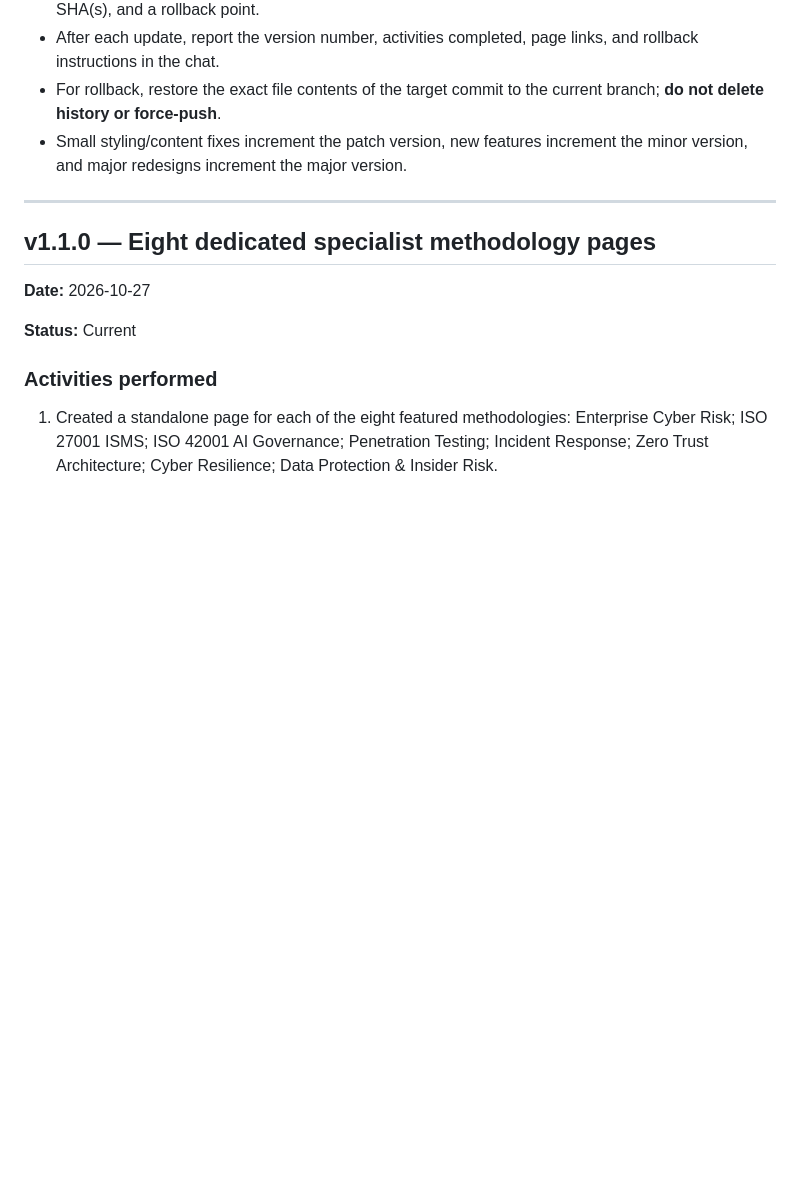
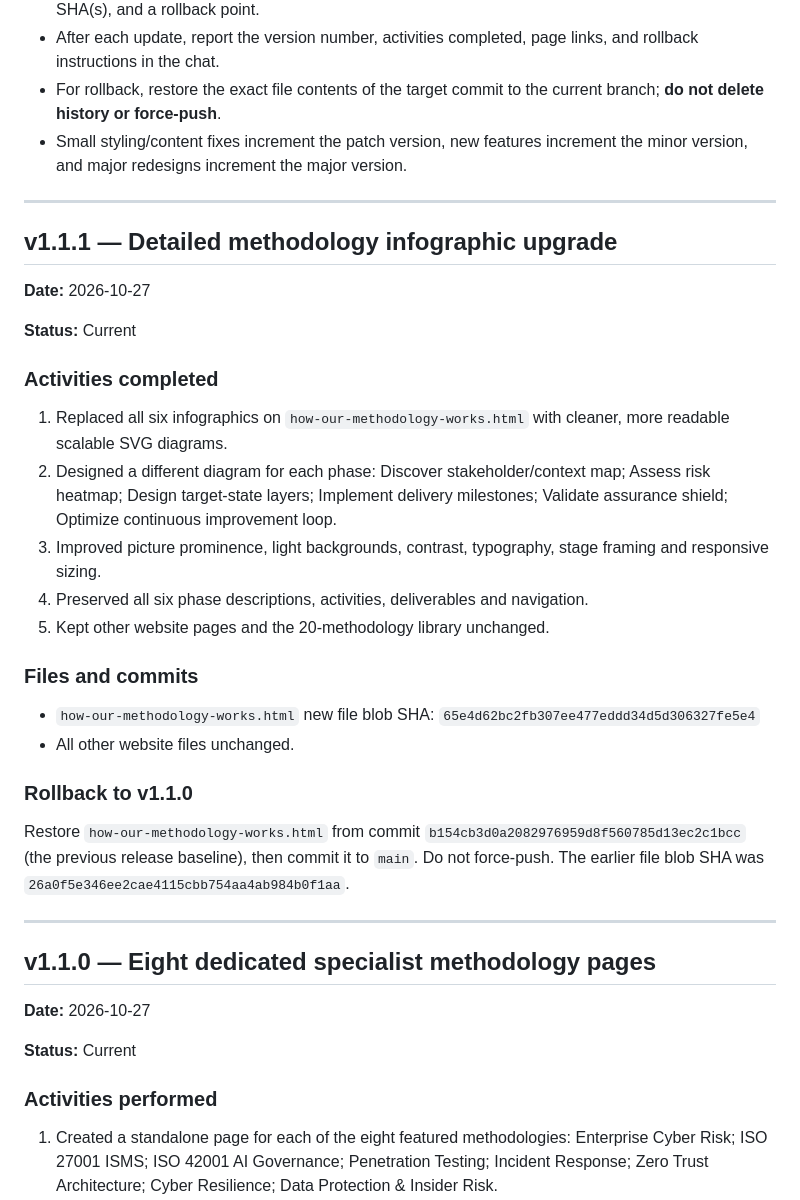
Before and after one commit to smimran-alt/QUN-Consulting, a Markdown page: WEBSITE_VERSION_HISTORY.md, the part around the change. Drawn GitHub-style; blank space fills up the shorter version.

Commit message:
Log QUN website v1.1.1 methodology infographic improvements and rollback reference

```diff
--- a/WEBSITE_VERSION_HISTORY.md
+++ b/WEBSITE_VERSION_HISTORY.md
@@ -9,6 +9,31 @@ This file is the source of truth for change tracking and rollback of QUN Consult
 - After each update, report the version number, activities completed, page links, and rollback instructions in the chat.
 - For rollback, restore the exact file contents of the target commit to the current branch; **do not delete history or force-push**.
 - Small styling/content fixes increment the patch version, new features increment the minor version, and major redesigns increment the major version.
+
+---
+
+## v1.1.1 — Detailed methodology infographic upgrade
+
+**Date:** 2026-10-27
+
+**Status:** Current
+
+### Activities completed
+
+1. Replaced all six infographics on `how-our-methodology-works.html` with cleaner, more readable scalable SVG diagrams.
+2. Designed a different diagram for each phase: Discover stakeholder/context map; Assess risk heatmap; Design target-state layers; Implement delivery milestones; Validate assurance shield; Optimize continuous improvement loop.
+3. Improved picture prominence, light backgrounds, contrast, typography, stage framing and responsive sizing.
+4. Preserved all six phase descriptions, activities, deliverables and navigation.
+5. Kept other website pages and the 20-methodology library unchanged.
+
+### Files and commits
+
+- `how-our-methodology-works.html` new file blob SHA: `65e4d62bc2fb307ee477eddd34d5d306327fe5e4`
+- All other website files unchanged.
+
+### Rollback to v1.1.0
+
+Restore `how-our-methodology-works.html` from commit `b154cb3d0a2082976959d8f560785d13ec2c1bcc` (the previous release baseline), then commit it to `main`. Do not force-push. The earlier file blob SHA was `26a0f5e346ee2cae4115cbb754aa4ab984b0f1aa`.
 
 ---
 
```
